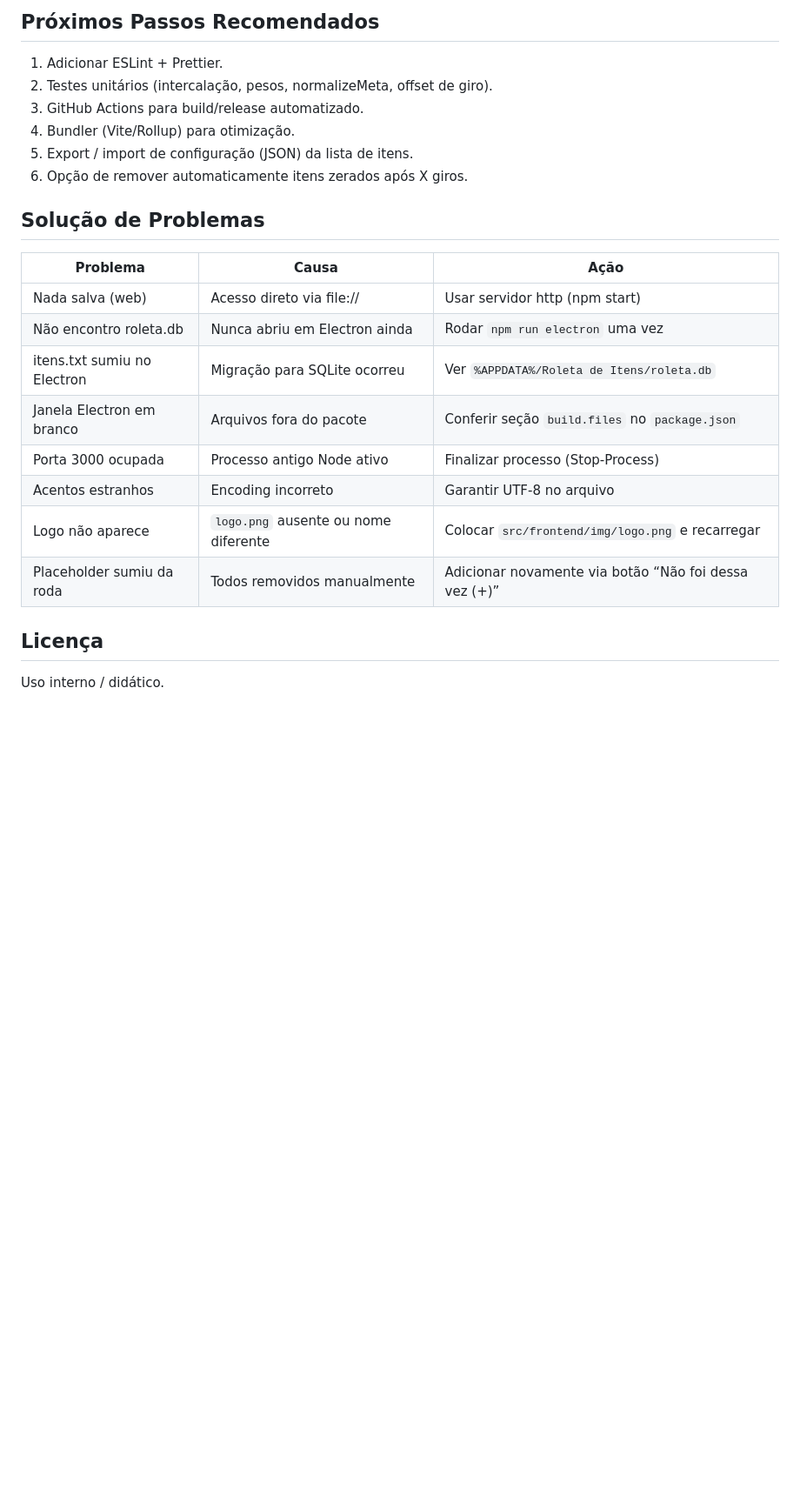
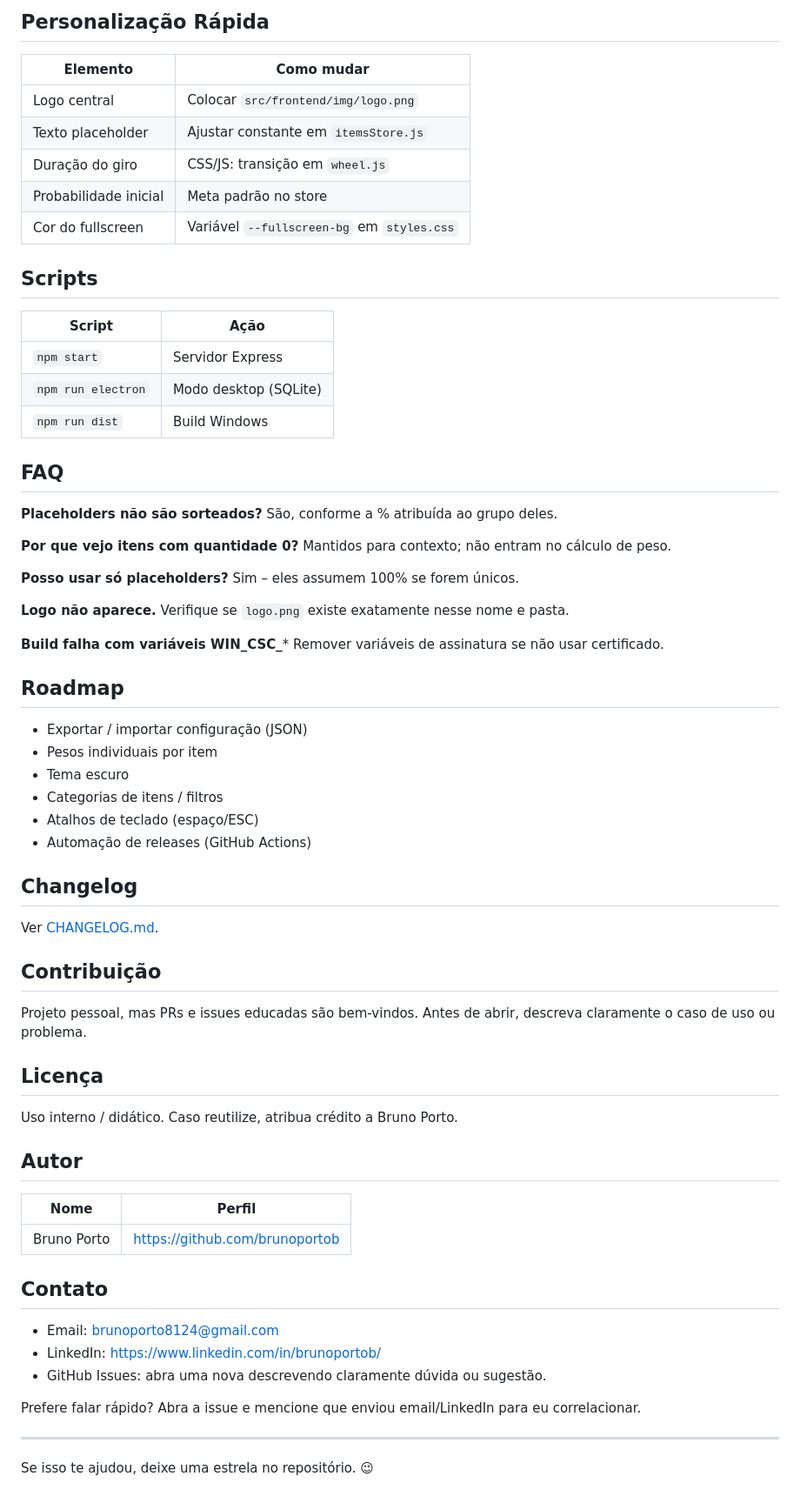
Before and after one commit to brunoportob/roleta, a Markdown page: README.md, the part around the change printed below. Shown: that part at 87% size. Drawn GitHub-style; blank space fills up the shorter version.

```diff
--- a/README.md
+++ b/README.md
@@ -114,23 +126,59 @@ Notas:
 
-## Próximos Passos Recomendados
-1. Adicionar ESLint + Prettier.
-2. Testes unitários (intercalação, pesos, normalizeMeta, offset de giro).
-3. GitHub Actions para build/release automatizado.
-4. Bundler (Vite/Rollup) para otimização.
-5. Export / import de configuração (JSON) da lista de itens.
-6. Opção de remover automaticamente itens zerados após X giros.
+## Personalização Rápida
+Elemento | Como mudar
+---------|-----------
+Logo central | Colocar `src/frontend/img/logo.png`
+Texto placeholder | Ajustar constante em `itemsStore.js`
+Duração do giro | CSS/JS: transição em `wheel.js`
+Probabilidade inicial | Meta padrão no store
+Cor do fullscreen | Variável `--fullscreen-bg` em `styles.css`
 
-## Solução de Problemas
-| Problema | Causa | Ação |
-|----------|-------|------|
-| Nada salva (web) | Acesso direto via file:// | Usar servidor http (npm start) |
-| Não encontro roleta.db | Nunca abriu em Electron ainda | Rodar `npm run electron` uma vez |
-| itens.txt sumiu no Electron | Migração para SQLite ocorreu | Ver `%APPDATA%/Roleta de Itens/roleta.db` |
-| Janela Electron em branco | Arquivos fora do pacote | Conferir seção `build.files` no `package.json` |
-| Porta 3000 ocupada | Processo antigo Node ativo | Finalizar processo (Stop-Process) |
-| Acentos estranhos | Encoding incorreto | Garantir UTF-8 no arquivo |
-| Logo não aparece | `logo.png` ausente ou nome diferente | Colocar `src/frontend/img/logo.png` e recarregar |
-| Placeholder sumiu da roda | Todos removidos manualmente | Adicionar novamente via botão “Não foi dessa vez (+)” |
+## Scripts
+Script | Ação
+-------|------
+`npm start` | Servidor Express
+`npm run electron` | Modo desktop (SQLite)
+`npm run dist` | Build Windows
+
+## FAQ
+**Placeholders não são sorteados?**  São, conforme a % atribuída ao grupo deles.
+
+**Por que vejo itens com quantidade 0?**  Mantidos para contexto; não entram no cálculo de peso.
+
+**Posso usar só placeholders?**  Sim – eles assumem 100% se forem únicos.
+
+**Logo não aparece.**  Verifique se `logo.png` existe exatamente nesse nome e pasta.
+
+**Build falha com variáveis WIN_CSC_***  Remover variáveis de assinatura se não usar certificado.
+
+## Roadmap
+- Exportar / importar configuração (JSON)
+- Pesos individuais por item
+- Tema escuro
+- Categorias de itens / filtros
+- Atalhos de teclado (espaço/ESC)
+- Automação de releases (GitHub Actions)
+
+## Changelog
+Ver [CHANGELOG.md](CHANGELOG.md).
+
+## Contribuição
+Projeto pessoal, mas PRs e issues educadas são bem-vindos. Antes de abrir, descreva claramente o caso de uso ou problema.
 
 ## Licença
-Uso interno / didático.
+Uso interno / didático. Caso reutilize, atribua crédito a Bruno Porto.
+
+## Autor
+| Nome | Perfil |
+|------|--------|
+| Bruno Porto | https://github.com/brunoportob |
+
+## Contato
+- Email: <brunoporto8124@gmail.com>
+- LinkedIn: https://www.linkedin.com/in/brunoportob/
+- GitHub Issues: abra uma nova descrevendo claramente dúvida ou sugestão.
+
+Prefere falar rápido? Abra a issue e mencione que enviou email/LinkedIn para eu correlacionar.
+
+---
+Se isso te ajudou, deixe uma estrela no repositório. 😉
```
Also changed, not shown: other parts of README.md (+78 -66 lines), docs/img/tela-fullscreen.png, 2 other files.
